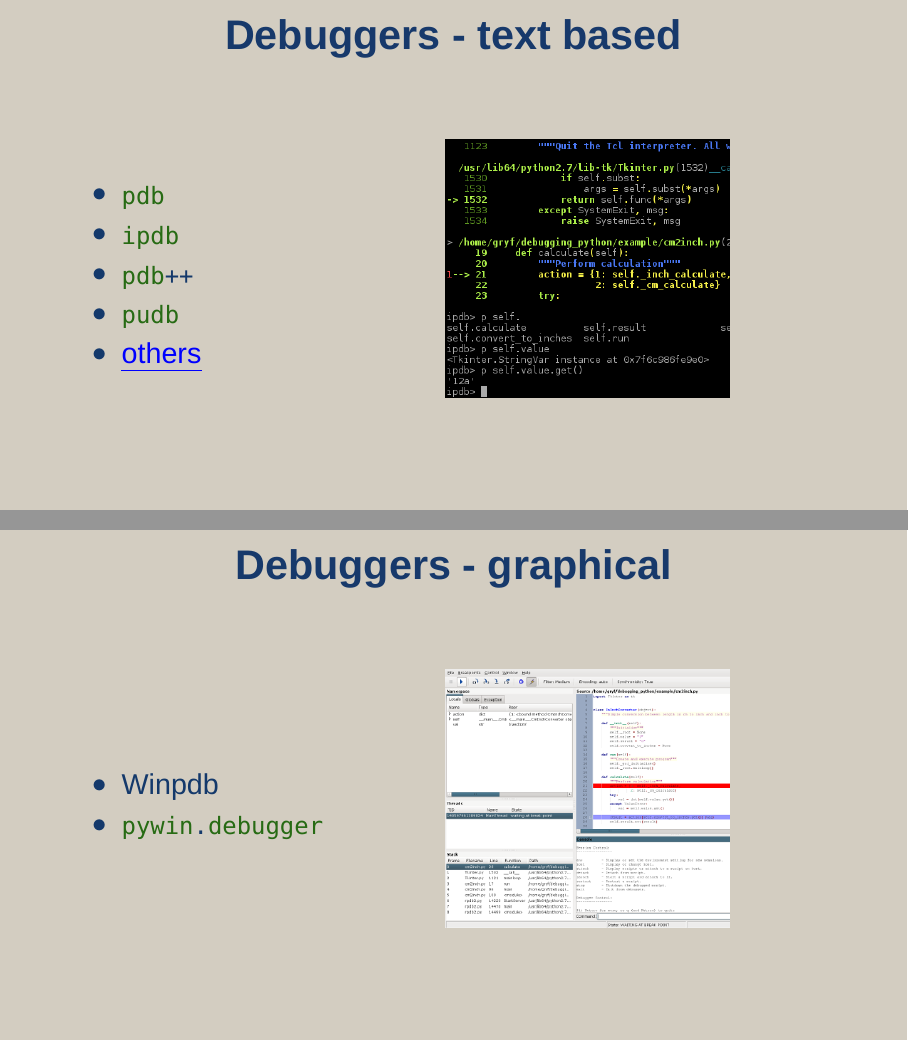
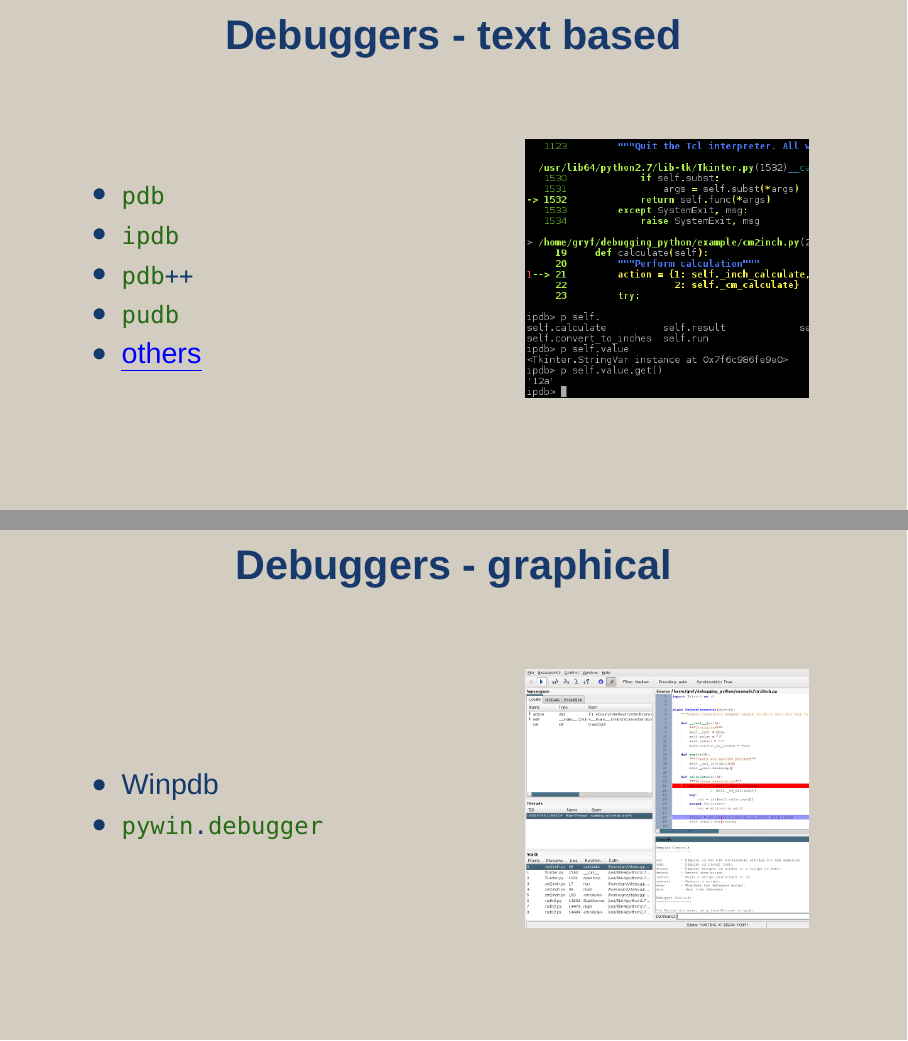
Before and after one commit to gryf/debugging_python, LaTeX slides (debugging_python.tex): pages 16 and 17 of 25, joined at a grey line. Compiled offline with XeLaTeX; a missing font is replaced by an installed copy or a similar font.

Commit message:
Fix the column dimensions

```diff
--- a/debugging_python.tex
+++ b/debugging_python.tex
@@ -189,7 +199,7 @@
 \begin{frame}
     \frametitle{Debuggers - text based}
     \begin{columns}
-        \column{.4\textwidth}
+        \column{.5\textwidth}
         \begin{itemize}
             \item \lstinline{pdb}
             \item \lstinline{ipdb}
@@ -208,12 +218,12 @@
 \begin{frame}
     \frametitle{Debuggers - graphical}
     \begin{columns}
-        \column{.4\textwidth}
+        \column{.5\textwidth}
         \begin{itemize}
             \item Winpdb
             \item \lstinline{pywin.debugger}
         \end{itemize}
-        \column{.5\textwidth}
+        \column{.4\textwidth}
 
         \vspace*{0cm}
         \hspace*{0cm}\includegraphics[width=5cm]{"images/winpdb.png"}
```
Also changed, not shown: debugging_python.tex (18 more changed lines).
